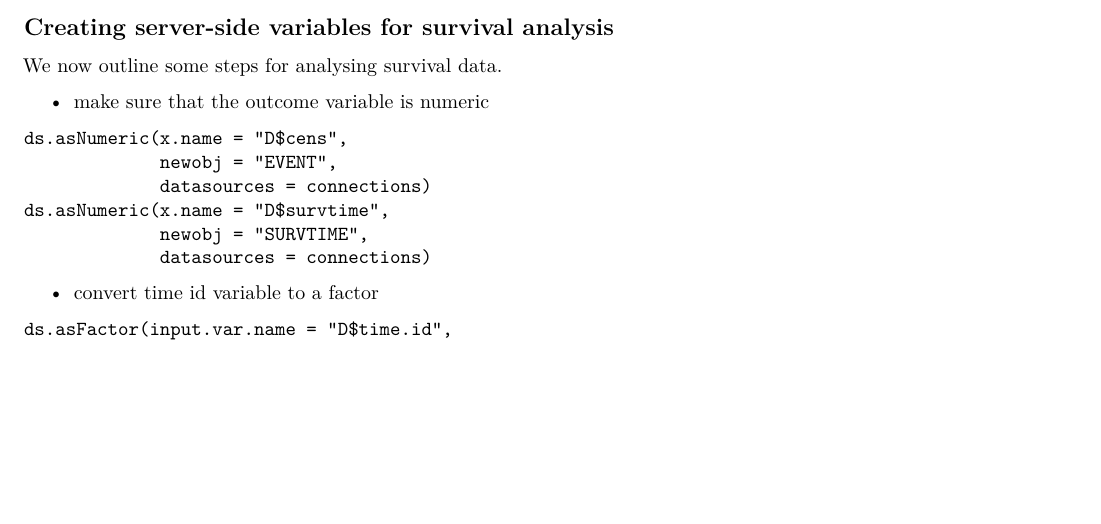
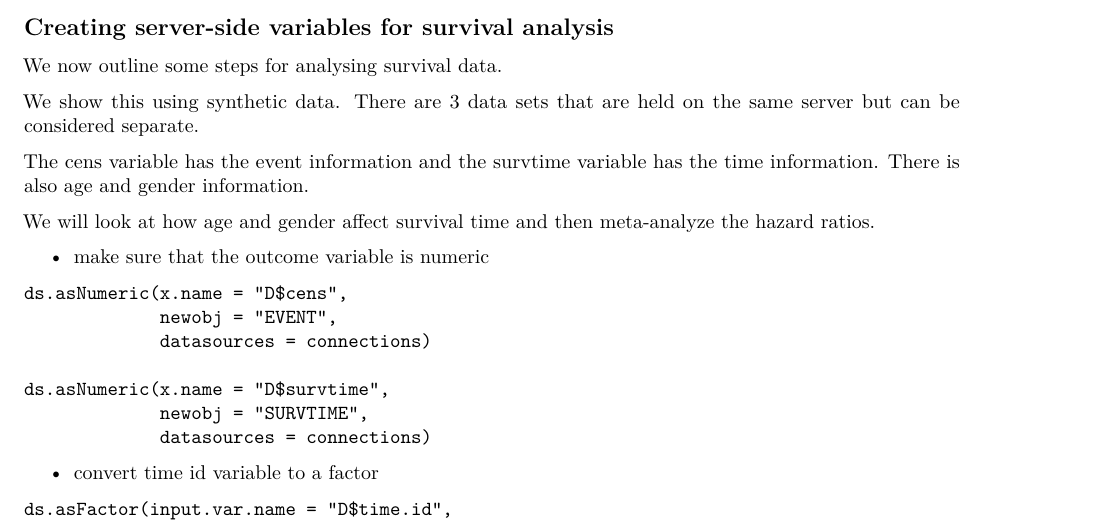
Before and after one commit to neelsoumya/dsSurvival_bookdown, an R Markdown document (01-intro.Rmd): part of page 2 of 4 before the commit and part of page 2 of 5 after it, cut so that both start at the same text, the shorter picture padded with empty space. Rendered offline with R 4.5, knitr and Pandoc, then LaTeX, with nearby package versions; some code elsewhere in the file could not run offline.

Commit message:
Update 01-intro.Rmd

````diff
--- a/01-intro.Rmd
+++ b/01-intro.Rmd
@@ -125,12 +125,21 @@ connections <- DSI::datashield.login(logins = logindata, assign = TRUE, symbol =
 
 We now outline some steps for analysing survival data.
 
+We show this using synthetic data. There are 3 data sets that are held on the same server but can be considered separate.
+
+The cens variable has the event information and the survtime variable has the time information. There is also age and gender information.
+
+We will look at how age and gender affect survival time and then meta-analyze the hazard ratios.
+
+
+
 * make sure that the outcome variable is numeric
 
 ```
 ds.asNumeric(x.name = "D$cens",
              newobj = "EVENT",
              datasources = connections)
+
 ds.asNumeric(x.name = "D$survtime",
              newobj = "SURVTIME",
              datasources = connections)
````
Also changed, not shown: 01-intro.Rmd (1 more changed lines).
